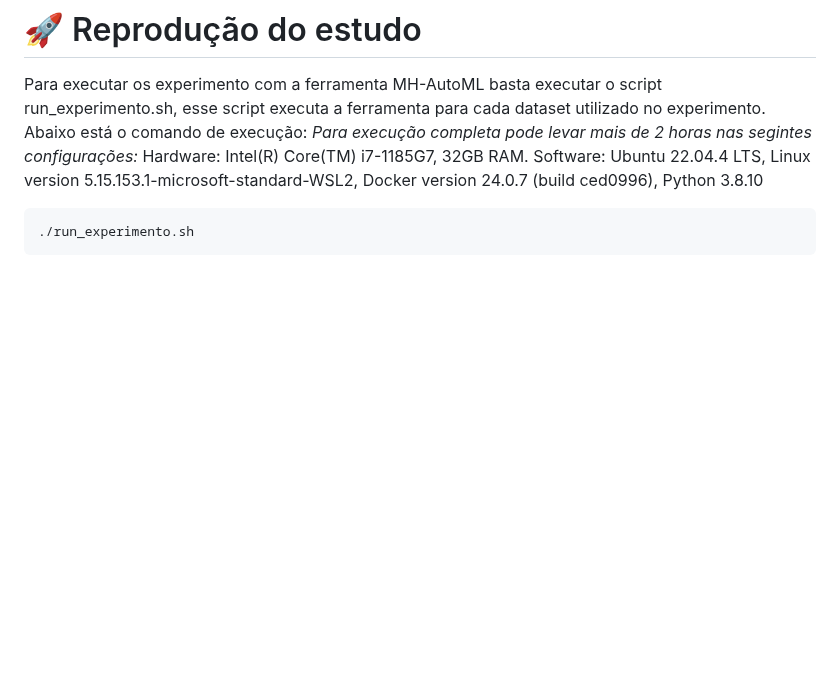
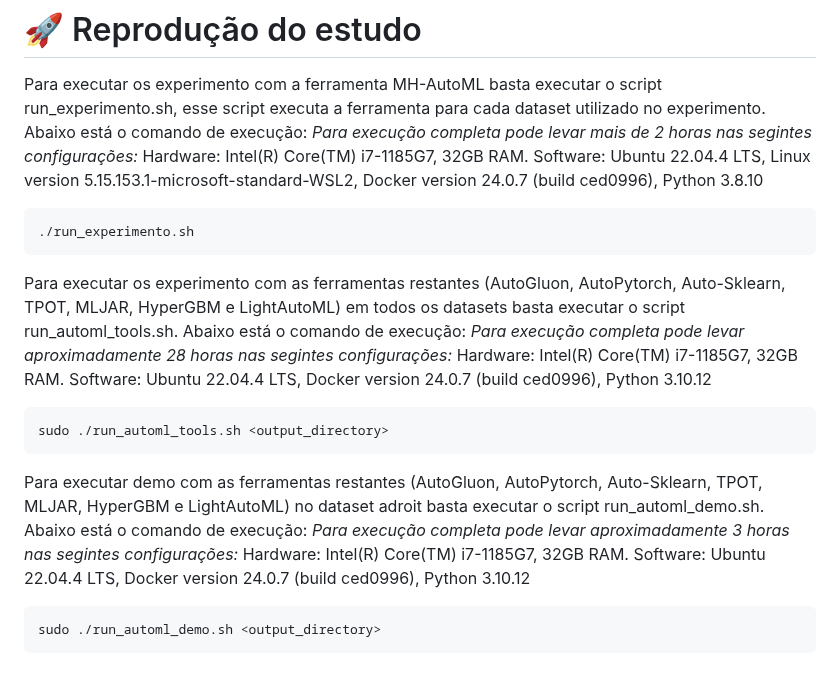
Before and after one commit to JonerMello/MH-AutoML, a Markdown page: README.md, the part around the change. GitHub-like rendering; blank space fills up the shorter version.

````diff
--- a/README.md
+++ b/README.md
@@ -85,3 +85,18 @@ Hardware: Intel(R) Core(TM) i7-1185G7, 32GB RAM. Software: Ubuntu 22.04.4 LTS, L
 ```bash
 ./run_experimento.sh
 ```
+Para executar os experimento com as ferramentas restantes (AutoGluon, AutoPytorch, Auto-Sklearn, TPOT, MLJAR, HyperGBM e LightAutoML) em todos os datasets basta executar o script run_automl_tools.sh. Abaixo está o comando de execução:
+*Para execução completa pode levar aproximadamente 28 horas nas segintes configurações:*
+Hardware: Intel(R) Core(TM) i7-1185G7, 32GB RAM. Software: Ubuntu 22.04.4 LTS, Docker version 24.0.7 (build ced0996), Python 3.10.12
+
+```bash
+sudo ./run_automl_tools.sh <output_directory>
+```
+
+Para executar demo com as ferramentas restantes (AutoGluon, AutoPytorch, Auto-Sklearn, TPOT, MLJAR, HyperGBM e LightAutoML) no dataset adroit basta executar o script run_automl_demo.sh. Abaixo está o comando de execução:
+*Para execução completa pode levar aproximadamente 3 horas nas segintes configurações:*
+Hardware: Intel(R) Core(TM) i7-1185G7, 32GB RAM. Software: Ubuntu 22.04.4 LTS, Docker version 24.0.7 (build ced0996), Python 3.10.12
+
+```bash
+sudo ./run_automl_demo.sh <output_directory>
+```
````
